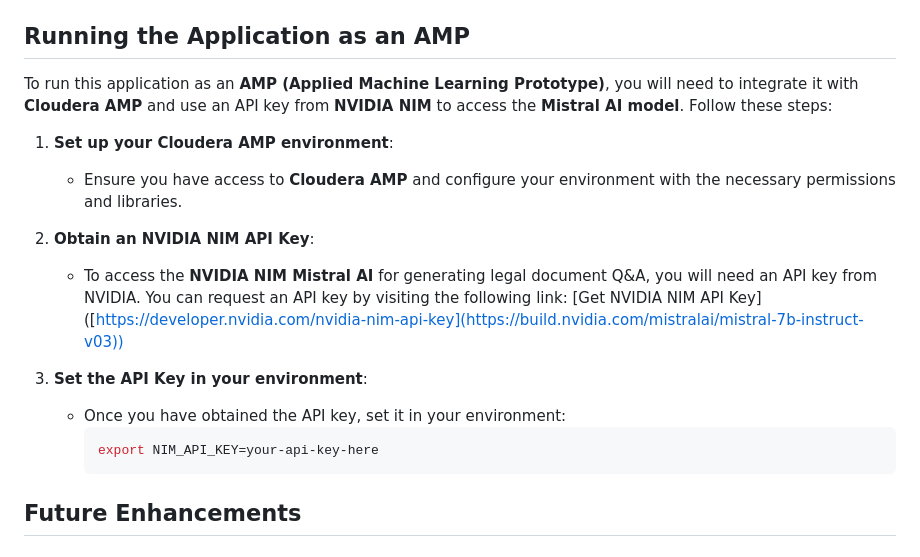
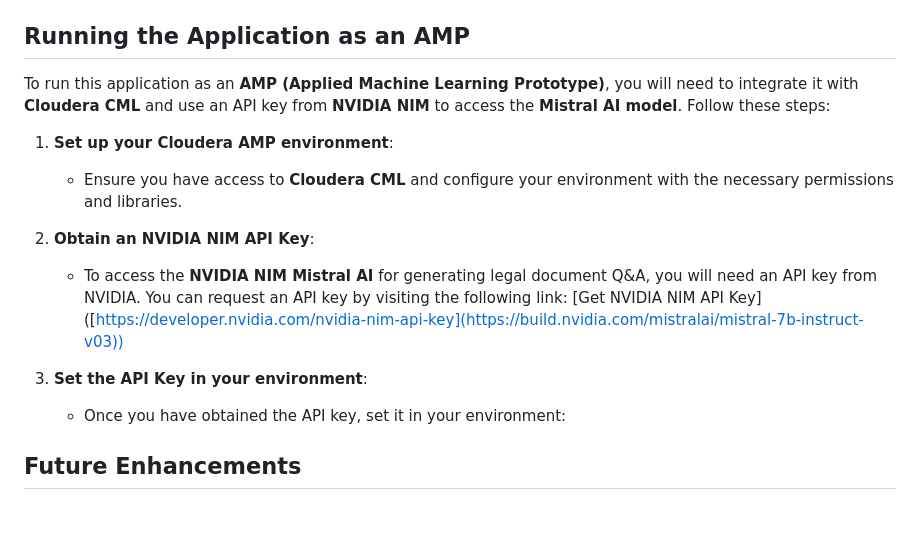
Before and after one commit to PremchandJalla/LegalDocHack, a Markdown page: README.md, the part around the change. Drawn GitHub-style; blank space fills up the shorter version.

````diff
--- a/README.md
+++ b/README.md
@@ -58,10 +58,10 @@ A web application that allows users to upload legal documents (such as lease agr
 
 ## Running the Application as an AMP
 
-To run this application as an **AMP (Applied Machine Learning Prototype)**, you will need to integrate it with **Cloudera AMP** and use an API key from **NVIDIA NIM** to access the **Mistral AI model**. Follow these steps:
+To run this application as an **AMP (Applied Machine Learning Prototype)**, you will need to integrate it with **Cloudera CML** and use an API key from **NVIDIA NIM** to access the **Mistral AI model**. Follow these steps:
 
 1. **Set up your Cloudera AMP environment**:
-   - Ensure you have access to **Cloudera AMP** and configure your environment with the necessary permissions and libraries.
+   - Ensure you have access to **Cloudera CML** and configure your environment with the necessary permissions and libraries.
 
 2. **Obtain an NVIDIA NIM API Key**:
    - To access the **NVIDIA NIM Mistral AI** for generating legal document Q&A, you will need an API key from NVIDIA. You can request an API key by visiting the following link:
@@ -69,9 +69,6 @@ To run this application as an **AMP (Applied Machine Learning Prototype)**, you
 
 3. **Set the API Key in your environment**:
    - Once you have obtained the API key, set it in your environment:
-     ```bash
-     export NIM_API_KEY=your-api-key-here
-     ```
 
 
 ## Future Enhancements
````
